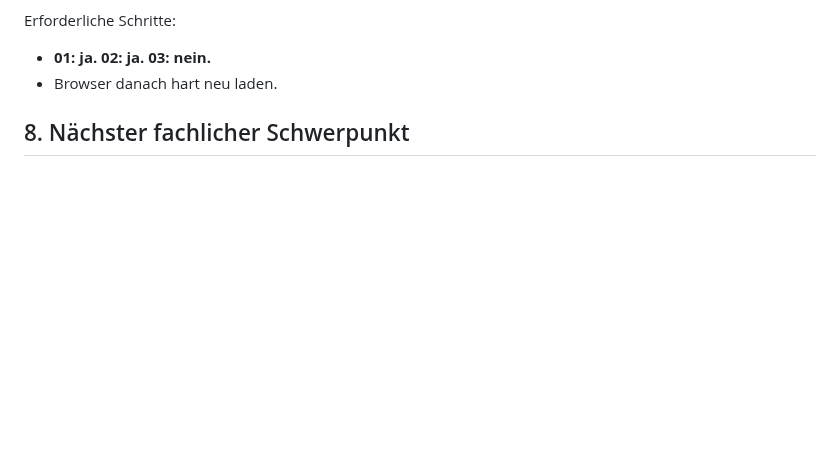
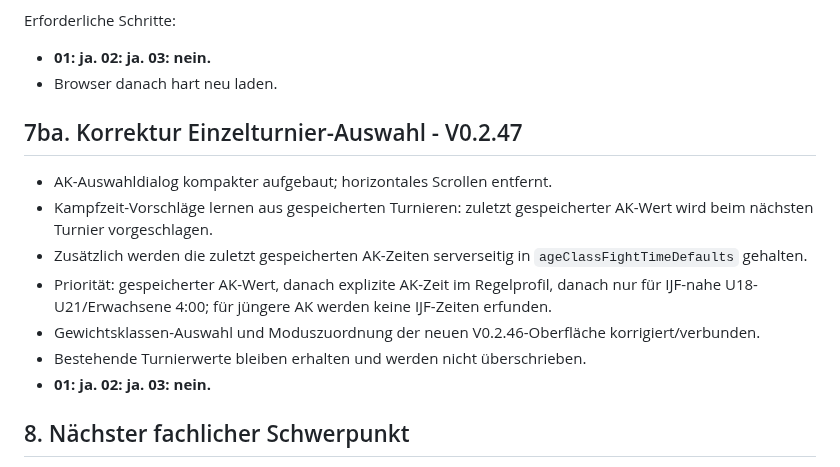
Before and after one commit to Judo-Meschede/Ipponboard-Meschede, a Markdown page: docs/PROJECT_HANDOFF.md, the part around the change. Rendered like a GitHub page; blank space fills up the shorter version.

Commit message:
docs: Korrektur V0.2.47 dokumentieren

```diff
--- a/docs/PROJECT_HANDOFF.md
+++ b/docs/PROJECT_HANDOFF.md
@@ -1624,6 +1624,17 @@ Erforderliche Schritte:
 - **01: ja. 02: ja. 03: nein.**
 - Browser danach hart neu laden.
 
+
+## 7ba. Korrektur Einzelturnier-Auswahl - V0.2.47
+
+- AK-Auswahldialog kompakter aufgebaut; horizontales Scrollen entfernt.
+- Kampfzeit-Vorschläge lernen aus gespeicherten Turnieren: zuletzt gespeicherter AK-Wert wird beim nächsten Turnier vorgeschlagen.
+- Zusätzlich werden die zuletzt gespeicherten AK-Zeiten serverseitig in `ageClassFightTimeDefaults` gehalten.
+- Priorität: gespeicherter AK-Wert, danach explizite AK-Zeit im Regelprofil, danach nur für IJF-nahe U18-U21/Erwachsene 4:00; für jüngere AK werden keine IJF-Zeiten erfunden.
+- Gewichtsklassen-Auswahl und Moduszuordnung der neuen V0.2.46-Oberfläche korrigiert/verbunden.
+- Bestehende Turnierwerte bleiben erhalten und werden nicht überschrieben.
+- **01: ja. 02: ja. 03: nein.**
+
 ## 8. Nächster fachlicher Schwerpunkt
 
 Aktueller Arbeitsrahmen: **Phase 1 - Fachliche und technische Grundlage für Einzelturniere**.
```
